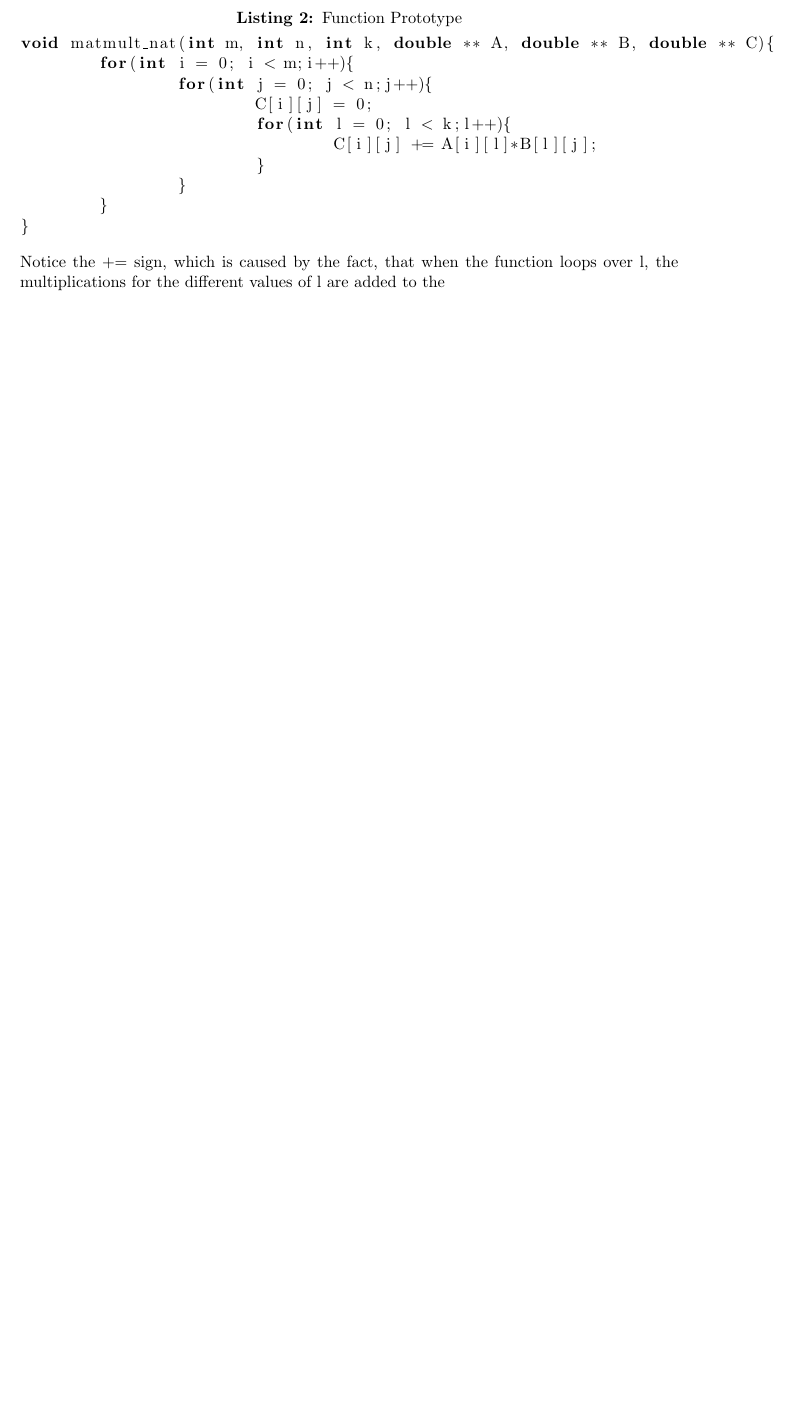
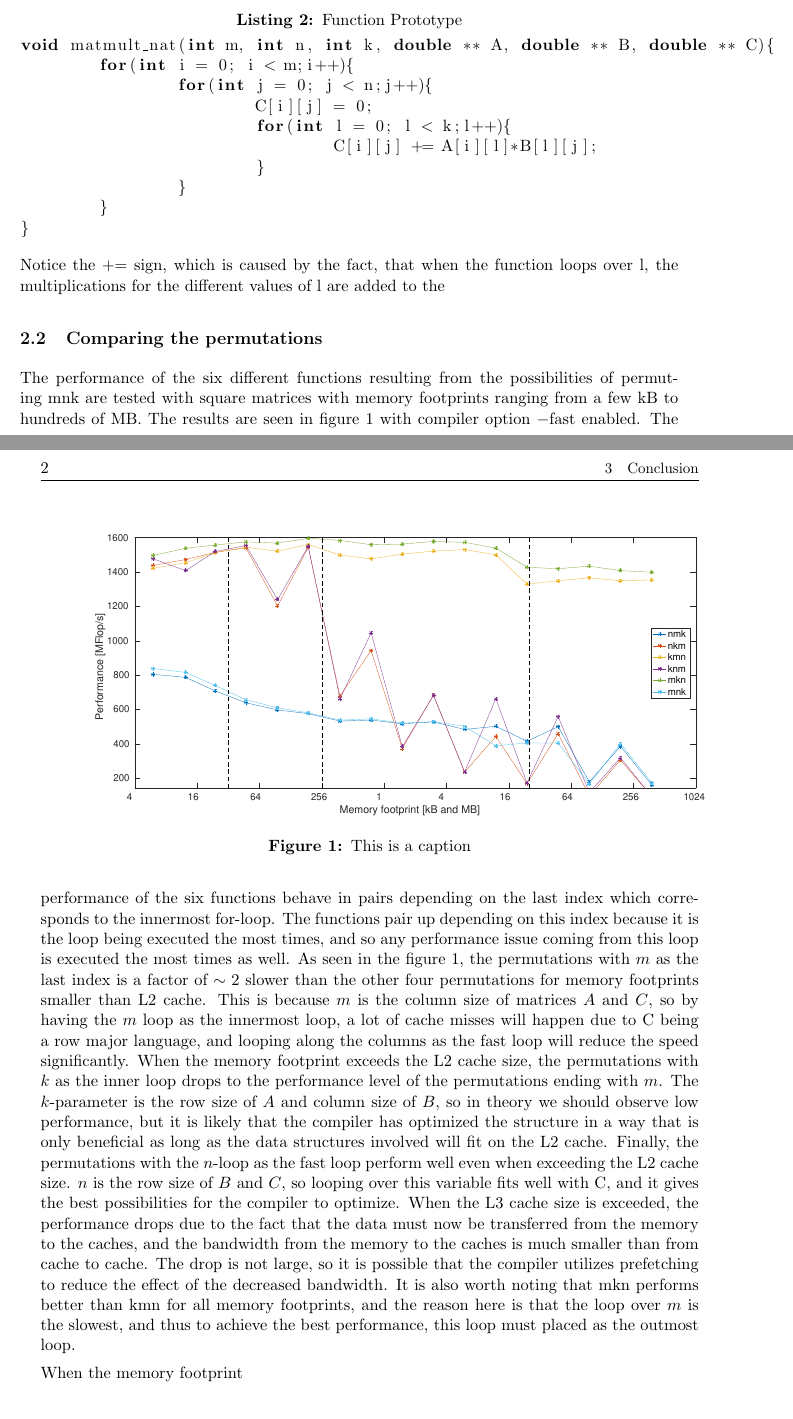
Before and after one commit to oh54/High-Performance-Computing, a LaTeX problem sheet (Project1/Report/Assignment1_report.tex, which reads Project1/Report/tex/firstCompare.tex): part of page 3 of 3 before the commit and two parts of pages 3 and 4 of 4 after it, the two joined at a grey line, cut so that both start at the same text, the shorter picture padded with empty space. Compiled offline with pdfLaTeX.

Commit message:
Adding to the report

```diff
--- /dev/null
+++ b/Project1/Report/tex/firstCompare.tex
@@ -0,0 +1,11 @@
+\subsection{Comparing the permutations}
+The performance of the six different functions resulting from the possibilities of permuting mnk are tested with square matrices with memory footprints ranging from a few kB to hundreds of MB. The results are seen in figure \ref{fig:comp1} with compiler option $\mathrm{-fast}$ enabled. The performance of the six functions behave in pairs depending on the last index which corresponds to the innermost for-loop. The functions pair up depending on this index because it is the loop being executed the most times, and so any performance issue coming from this loop is executed the most times as well. As seen in the figure \ref{fig:comp1}, the permutations with $m$ as the last index is a factor of $\sim 2$ slower than the other four permutations for memory footprints smaller than L2 cache. This is because $m$ is the column size of matrices $A$ and $C$, so by having the $m$ loop as the innermost loop, a lot of cache misses will happen due to C being a row major language, and looping along the columns as the fast loop will reduce the speed significantly. When the memory footprint exceeds the L2 cache size, the permutations with $k$ as the inner loop drops to the performance level of the permutations ending with $m$. The $k$-parameter is the row size of $A$ and column size of $B$, so in theory we should observe low performance, but it is likely that the compiler has optimized the structure in a way that is only beneficial as long as the data structures involved will fit on the L2 cache. Finally, the permutations with the $n$-loop as the fast loop perform well even when exceeding the L2 cache size. $n$ is the row size of $B$ and $C$, so looping over this variable fits well with C, and it gives the best possibilities for the compiler to optimize. When the L3 cache size is exceeded, the performance drops due to the fact that the data must now be transferred from the memory to the caches, and the bandwidth from the memory to the caches is much smaller than from cache to cache. The drop is not large, so it is possible that the compiler utilizes prefetching to reduce the effect of the decreased bandwidth. It is also worth noting that mkn performs better than kmn for all memory footprints, and the reason here is that the loop over $m$ is the slowest, and thus to achieve the best performance, this loop must placed as the outmost loop.
+
+When the memory footprint
+
+\begin{figure}
+\centering
+\includegraphics[width = 1.1\textwidth]{fig/permGraph_fast.eps}
+\caption{This is a caption}
+\label{fig:comp1}
+\end{figure}
```
Also changed, not shown: Project1/Report/Assignment1_report.tex (+1 -0 lines).
